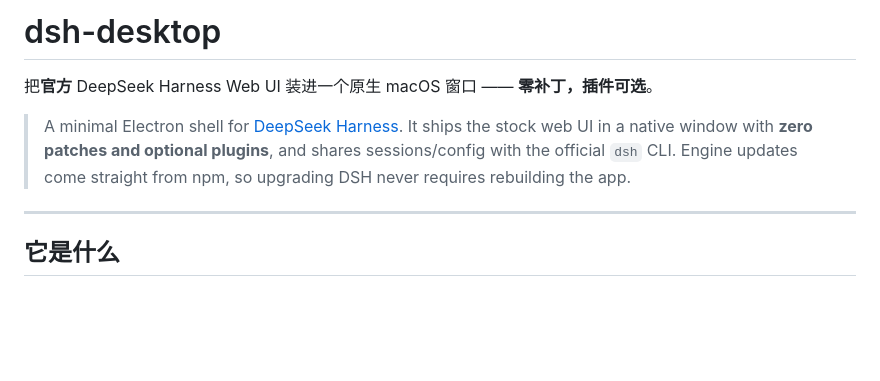
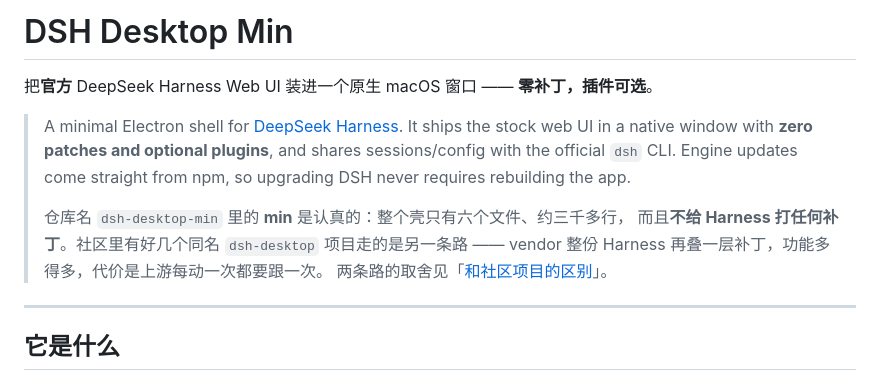
Before and after one commit to YS-BW/dsh-desktop, a Markdown page: README.md, the part around one of its changes. Rendered like a GitHub page; blank space fills up the shorter version.

```diff
--- a/README.md
+++ b/README.md
@@ -1,4 +1,4 @@
-# dsh-desktop
+# DSH Desktop Min
 
 把**官方** DeepSeek Harness Web UI 装进一个原生 macOS 窗口 —— **零补丁，插件可选**。
 
@@ -6,6 +6,11 @@
 > It ships the stock web UI in a native window with **zero patches and optional plugins**, and shares
 > sessions/config with the official `dsh` CLI. Engine updates come straight from npm, so upgrading
 > DSH never requires rebuilding the app.
+>
+> 仓库名 `dsh-desktop-min` 里的 **min** 是认真的：整个壳只有六个文件、约三千多行，
+> 而且**不给 Harness 打任何补丁**。社区里有好几个同名 `dsh-desktop` 项目走的是另一条路
+> —— vendor 整份 Harness 再叠一层补丁，功能多得多，代价是上游每动一次都要跟一次。
+> 两条路的取舍见「[和社区项目的区别](#和社区项目的区别)」。
 
 ---
 
```
Also changed, not shown: other parts of README.md (+40 -0 lines).
